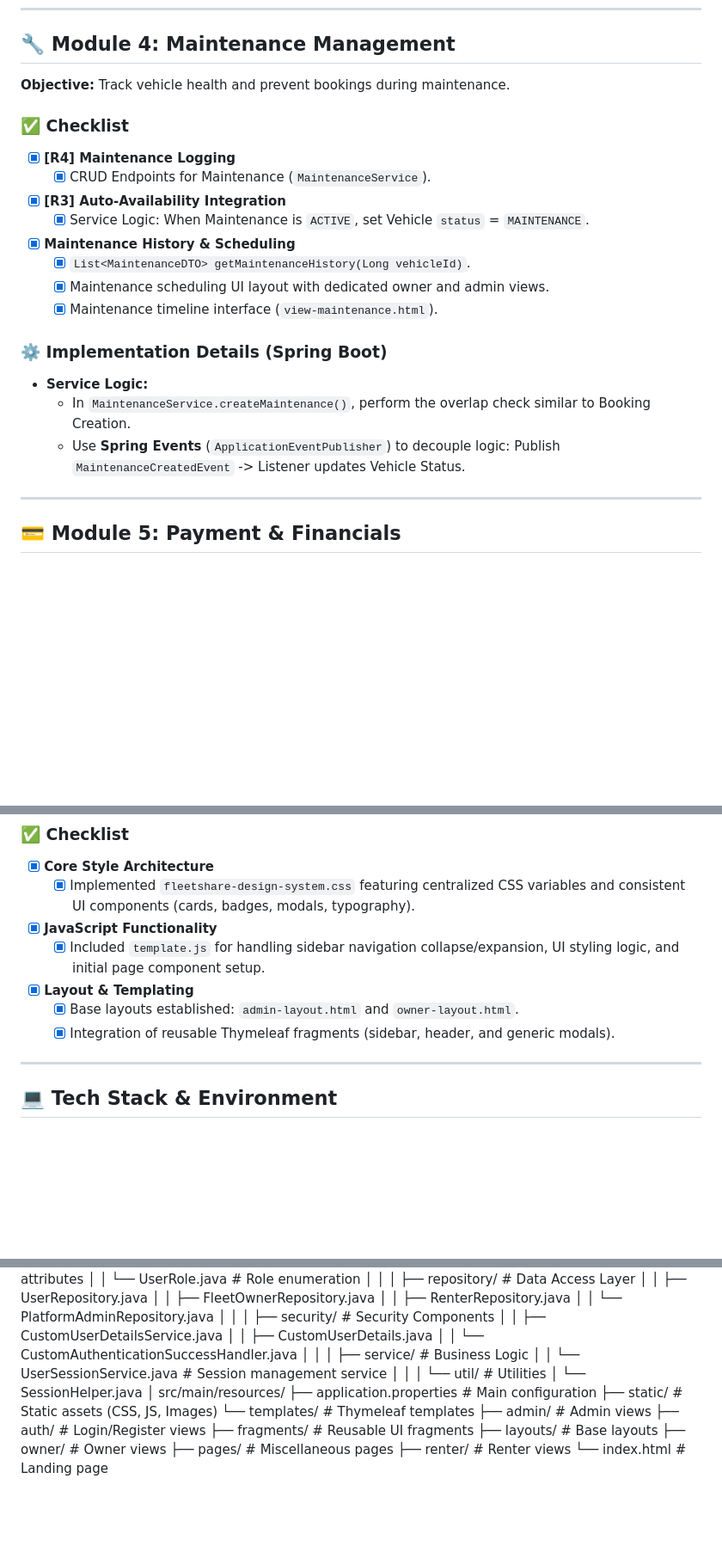
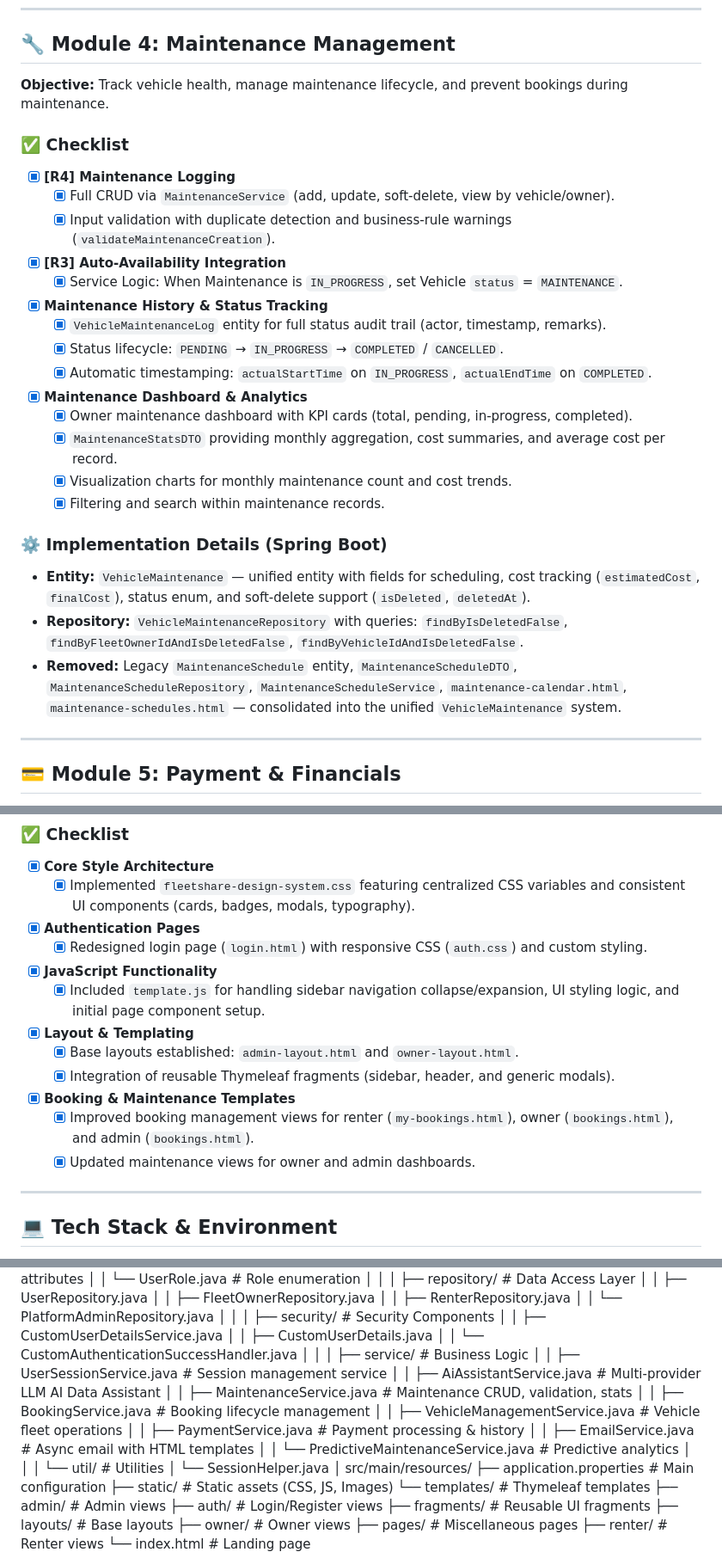
Before and after one commit to NaimNajmios/FleetShare, a Markdown page: fleetshare/README.md, 3 parts joined by grey strips. Shown at 86% size. Drawn GitHub-style; blank space fills up the shorter version.

Commit message:
docs: add project architecture and module implementation checklist to README.md

```diff
--- a/fleetshare/README.md
+++ b/fleetshare/README.md
@@ -156,24 +156,30 @@ These elements are planned for upcoming modules to enhance functionality and rob
 
 ## 🔧 Module 4: Maintenance Management
 
-**Objective:** Track vehicle health and prevent bookings during maintenance.
+**Objective:** Track vehicle health, manage maintenance lifecycle, and prevent bookings during maintenance.
 
 ### ✅ Checklist
 
 - [x] **[R4] Maintenance Logging**
-    - [x] CRUD Endpoints for Maintenance (`MaintenanceService`).
+    - [x] Full CRUD via `MaintenanceService` (add, update, soft-delete, view by vehicle/owner).
+    - [x] Input validation with duplicate detection and business-rule warnings (`validateMaintenanceCreation`).
 - [x] **[R3] Auto-Availability Integration**
-    - [x] Service Logic: When Maintenance is `ACTIVE`, set Vehicle `status` = `MAINTENANCE`.
-- [x] **Maintenance History & Scheduling**
-    - [x] `List<MaintenanceDTO> getMaintenanceHistory(Long vehicleId)`.
-    - [x] Maintenance scheduling UI layout with dedicated owner and admin views.
-    - [x] Maintenance timeline interface (`view-maintenance.html`).
+    - [x] Service Logic: When Maintenance is `IN_PROGRESS`, set Vehicle `status` = `MAINTENANCE`.
+- [x] **Maintenance History & Status Tracking**
+    - [x] `VehicleMaintenanceLog` entity for full status audit trail (actor, timestamp, remarks).
+    - [x] Status lifecycle: `PENDING` → `IN_PROGRESS` → `COMPLETED` / `CANCELLED`.
+    - [x] Automatic timestamping: `actualStartTime` on `IN_PROGRESS`, `actualEndTime` on `COMPLETED`.
+- [x] **Maintenance Dashboard & Analytics**
+    - [x] Owner maintenance dashboard with KPI cards (total, pending, in-progress, completed).
+    - [x] `MaintenanceStatsDTO` providing monthly aggregation, cost summaries, and average cost per record.
+    - [x] Visualization charts for monthly maintenance count and cost trends.
+    - [x] Filtering and search within maintenance records.
 
 ### ⚙️ Implementation Details (Spring Boot)
 
-* **Service Logic:**
-    * In `MaintenanceService.createMaintenance()`, perform the overlap check similar to Booking Creation.
-    * Use **Spring Events** (`ApplicationEventPublisher`) to decouple logic: Publish `MaintenanceCreatedEvent` -> Listener updates Vehicle Status.
+* **Entity:** `VehicleMaintenance` — unified entity with fields for scheduling, cost tracking (`estimatedCost`, `finalCost`), status enum, and soft-delete support (`isDeleted`, `deletedAt`).
+* **Repository:** `VehicleMaintenanceRepository` with queries: `findByIsDeletedFalse`, `findByFleetOwnerIdAndIsDeletedFalse`, `findByVehicleIdAndIsDeletedFalse`.
+* **Removed:** Legacy `MaintenanceSchedule` entity, `MaintenanceScheduleDTO`, `MaintenanceScheduleRepository`, `MaintenanceScheduleService`, `maintenance-calendar.html`, `maintenance-schedules.html` — consolidated into the unified `VehicleMaintenance` system.
 
 -----
 
@@ -242,11 +248,16 @@ These elements are planned for upcoming modules to enhance functionality and rob
 
 - [x] **Core Style Architecture**
     - [x] Implemented `fleetshare-design-system.css` featuring centralized CSS variables and consistent UI components (cards, badges, modals, typography).
+- [x] **Authentication Pages**
+    - [x] Redesigned login page (`login.html`) with responsive CSS (`auth.css`) and custom styling.
 - [x] **JavaScript Functionality**
     - [x] Included `template.js` for handling sidebar navigation collapse/expansion, UI styling logic, and initial page component setup.
 - [x] **Layout & Templating**
     - [x] Base layouts established: `admin-layout.html` and `owner-layout.html`.
     - [x] Integration of reusable Thymeleaf fragments (sidebar, header, and generic modals).
+- [x] **Booking & Maintenance Templates**
+    - [x] Improved booking management views for renter (`my-bookings.html`), owner (`bookings.html`), and admin (`bookings.html`).
+    - [x] Updated maintenance views for owner and admin dashboards.
 
 -----
 
@@ -332,7 +345,14 @@ src/main/java/
 │   │   └── CustomAuthenticationSuccessHandler.java
 │   │
 │   ├── service/                        # Business Logic
-│   │   └── UserSessionService.java     # Session management service
+│   │   ├── UserSessionService.java     # Session management service
+│   │   ├── AiAssistantService.java     # Multi-provider LLM AI Data Assistant
+│   │   ├── MaintenanceService.java     # Maintenance CRUD, validation, stats
+│   │   ├── BookingService.java         # Booking lifecycle management
+│   │   ├── VehicleManagementService.java # Vehicle fleet operations
+│   │   ├── PaymentService.java         # Payment processing & history
+│   │   ├── EmailService.java           # Async email with HTML templates
+│   │   └── PredictiveMaintenanceService.java # Predictive analytics
 │   │
 │   └── util/                           # Utilities
 │       └── SessionHelper.java
```
Also changed, not shown: other parts of fleetshare/README.md (+11 -3 lines).
